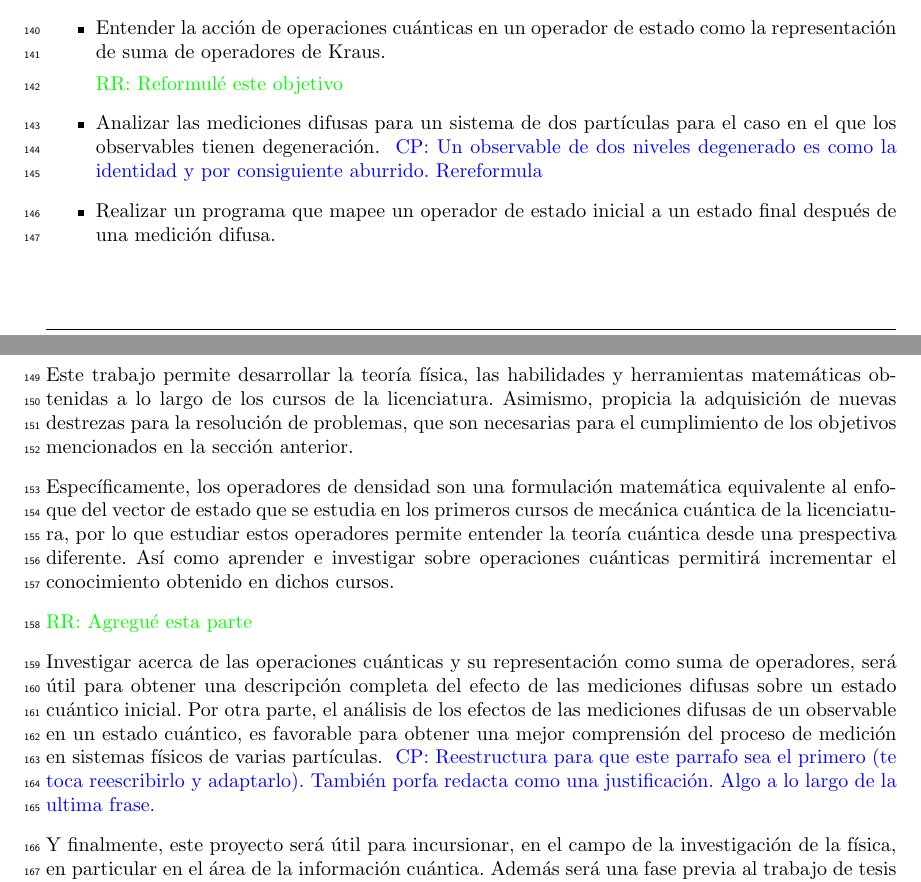
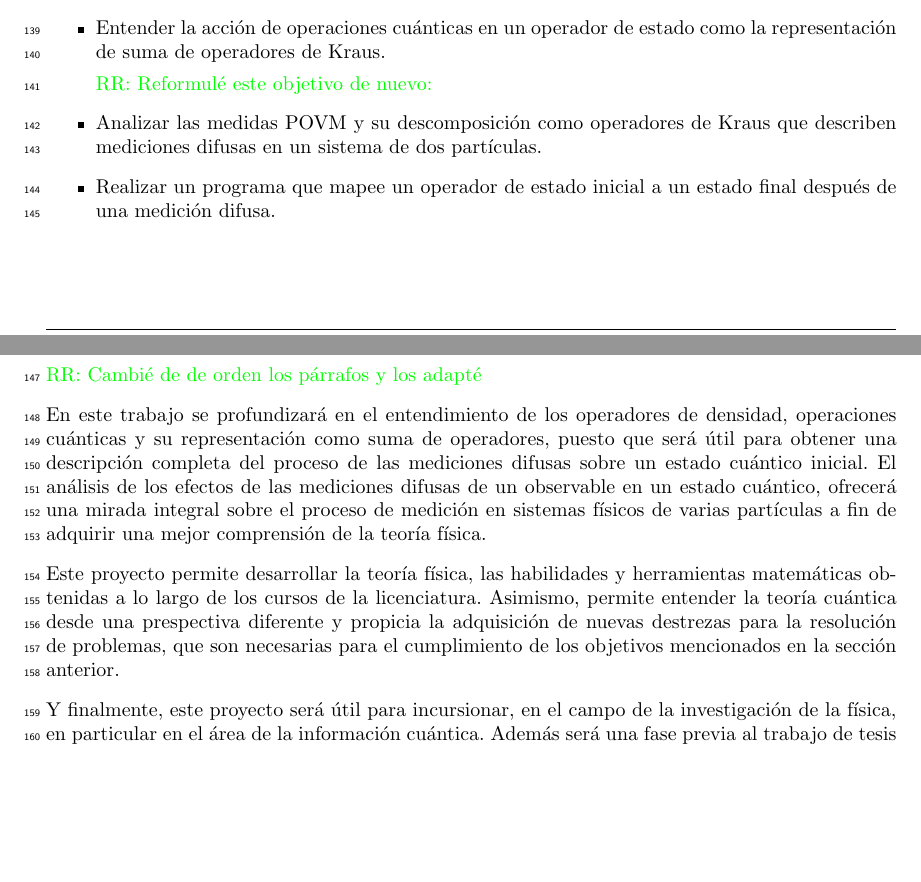
Before and after one commit to Mohs9/Practicas_Tesis, a LaTeX document (Ante-proyecto/main.tex, which reads Ante-proyecto/Sections/Justificacion.tex, Ante-proyecto/Sections/Objetivos.tex, Ante-proyecto/packages.sty): two parts of pages 5 and 6 of 8, joined at a grey line, cut so that both start at the same text, the shorter picture padded with empty space. Compiled offline with pdfLaTeX.

Commit message:
correcciones 2

```diff
--- a/Ante-proyecto/Sections/Justificacion.tex
+++ b/Ante-proyecto/Sections/Justificacion.tex
@@ -1,14 +1,15 @@
 \section{Justificación del proyecto}
 
-	  Este trabajo permite desarrollar la teoría física, las habilidades y herramientas matemáticas obtenidas a lo largo de los cursos de la licenciatura. Asimismo, propicia la adquisición de nuevas destrezas para la resolución de problemas, que son necesarias para el cumplimiento de los objetivos mencionados en la sección anterior.
 
-	  Específicamente, los operadores de densidad son una formulación matemática equivalente al enfoque del vector de estado que se estudia en los primeros cursos de mecánica cuántica de la licenciatura, por lo que estudiar estos operadores permite entender la teoría cuántica desde una prespectiva diferente. Así como aprender e investigar sobre operaciones cuánticas permitirá incrementar el conocimiento obtenido en dichos cursos.
+\rrnote{Cambié de de orden los párrafos y los adapté }
 
-\rrnote{Agregué esta parte }
+En este trabajo se profundizará en el entendimiento de los operadores de densidad, operaciones cuánticas y su representación como suma de operadores, puesto que será útil para obtener una descripción completa del proceso de las mediciones difusas sobre un estado cuántico inicial. El análisis de los efectos de las mediciones difusas de un observable en un estado cuántico, ofrecerá una mirada integral sobre el proceso de medición en sistemas físicos de varias partículas a fin de adquirir una mejor comprensión de la teoría física.% fundamentos teóricos de un área de investigación en información cuántica.
+
+Este proyecto permite desarrollar la teoría física, las habilidades y herramientas matemáticas obtenidas a lo largo de los cursos de la licenciatura. Asimismo, permite entender la teoría cuántica desde una prespectiva diferente y propicia la adquisición de nuevas destrezas para la resolución de problemas, que son necesarias para el cumplimiento de los objetivos mencionados en la sección anterior.
 
 
-Investigar acerca de las operaciones cuánticas y su representación como suma de operadores, será útil para obtener una descripción completa del efecto de las mediciones difusas sobre un estado cuántico inicial. Por otra parte, el análisis de los efectos de las mediciones difusas de un observable en un estado cuántico, es favorable para obtener una mejor comprensión del proceso de medición en sistemas físicos de varias partículas.
-\cpnote{Reestructura para que este parrafo sea el primero (te toca reescribirlo y adaptarlo). También porfa redacta como una justificación. Algo a lo largo de la ultima frase. }
+
+%\cpnote{Reestructura para que este parrafo sea el primero (te toca reescribirlo y adaptarlo). También porfa redacta como una justificación. Algo a lo largo de la ultima frase. }
 
 
 
--- a/Ante-proyecto/Sections/Objetivos.tex
+++ b/Ante-proyecto/Sections/Objetivos.tex
@@ -11,9 +11,10 @@ Establecer los operadores de Kraus para mediciones difusas en un sistema de dos
 
 	\item Entender la acción de operaciones cuánticas en un operador de estado como la representación de suma de operadores de Kraus.
 
-\rrnote{Reformulé este objetivo}
-	\item Analizar las mediciones difusas para un sistema de dos partículas para el caso en el que los observables tienen degeneración.
-\cpnote{Un observable de dos niveles degenerado es como la identidad y por consiguiente aburrido. Rereformula}
+\rrnote{Reformulé este objetivo de nuevo:}
+	\item Analizar las medidas POVM y su descomposición como operadores de Kraus que describen mediciones difusas en un sistema de dos partículas.
+
+%\cpnote{Un observable de dos niveles degenerado es como la identidad y por consiguiente aburrido. Rereformula}
 
 	\item Realizar un programa que mapee un operador de estado inicial a un estado final después de una medición difusa.
 
--- a/Ante-proyecto/main.tex
+++ b/Ante-proyecto/main.tex
@@ -3,12 +3,8 @@
 
 % Importing document settings from our file "packages.sty"
 \usepackage{packages}
-\usepackage[draft,inline,nomargin]{fixme} \fxsetup{theme=color}
 \FXRegisterAuthor{cp}{acp}{\color{blue}CP}
 \FXRegisterAuthor{rr}{arr}{\color{green}RR}
-
-\usepackage[mathlines]{lineno}  \linenumbers
-\setlength\linenumbersep{3pt}
 % Beginning of document
 \begin{document}
 
--- a/Ante-proyecto/packages.sty
+++ b/Ante-proyecto/packages.sty
@@ -139,3 +139,6 @@
 \usepackage{diagbox}
 \usepackage{fontawesome}
 \usepackage{array}
+\usepackage[draft,inline,nomargin]{fixme} \fxsetup{theme=color}
+\usepackage[mathlines]{lineno}  \linenumbers
+\setlength\linenumbersep{3pt}
```
Also changed, not shown: Ante-proyecto/Sections/Cronograma.tex (+1 -1 lines), Ante-proyecto/Sections/DescripcionProyecto.tex (+1 -1 lines).
